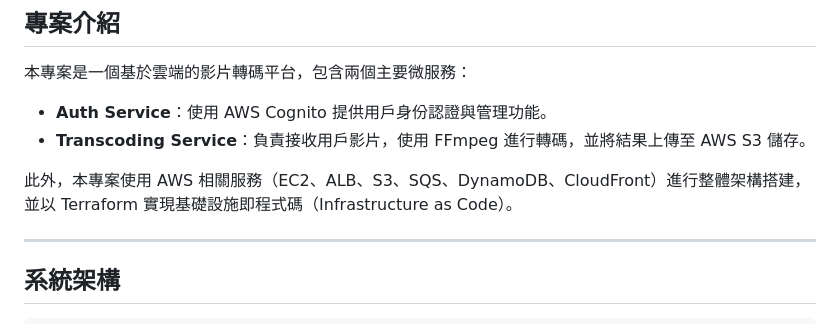
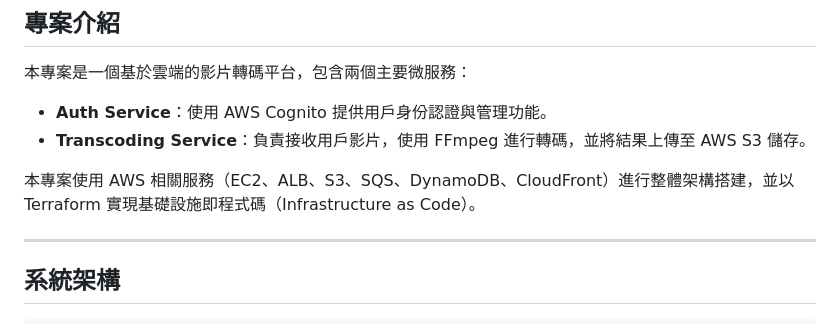
Before and after one commit to joannechou0801/Cloud-Based-Video-Transcoding-Platform, a Markdown page: README.zh-TW.md, the part around the change. GitHub-like rendering.

```diff
--- a/README.zh-TW.md
+++ b/README.zh-TW.md
@@ -7,7 +7,7 @@
 * **Auth Service**：使用 AWS Cognito 提供用戶身份認證與管理功能。
 * **Transcoding Service**：負責接收用戶影片，使用 FFmpeg 進行轉碼，並將結果上傳至 AWS S3 儲存。
 
-此外，本專案使用 AWS 相關服務（EC2、ALB、S3、SQS、DynamoDB、CloudFront）進行整體架構搭建，並以 Terraform 實現基礎設施即程式碼（Infrastructure as Code）。
+本專案使用 AWS 相關服務（EC2、ALB、S3、SQS、DynamoDB、CloudFront）進行整體架構搭建，並以 Terraform 實現基礎設施即程式碼（Infrastructure as Code）。
 
 ---
 
```
Also changed, not shown: README.md (+1 -1 lines).
